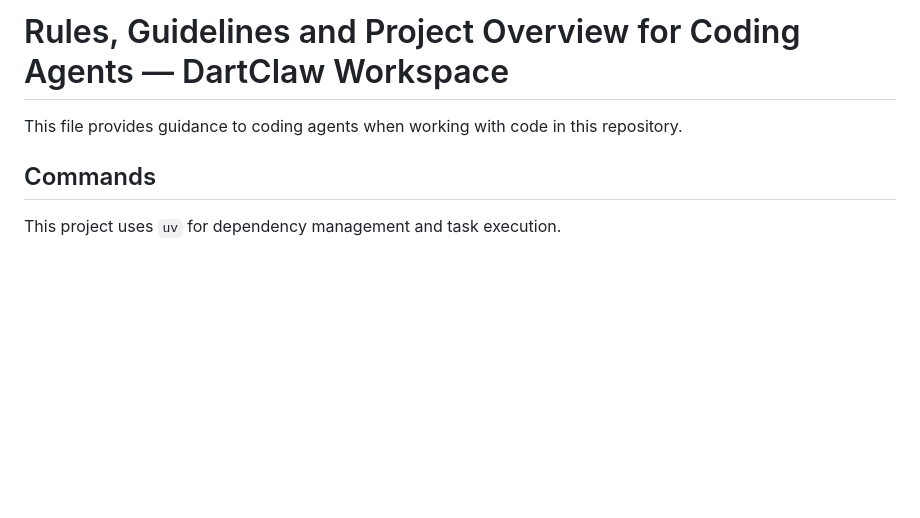
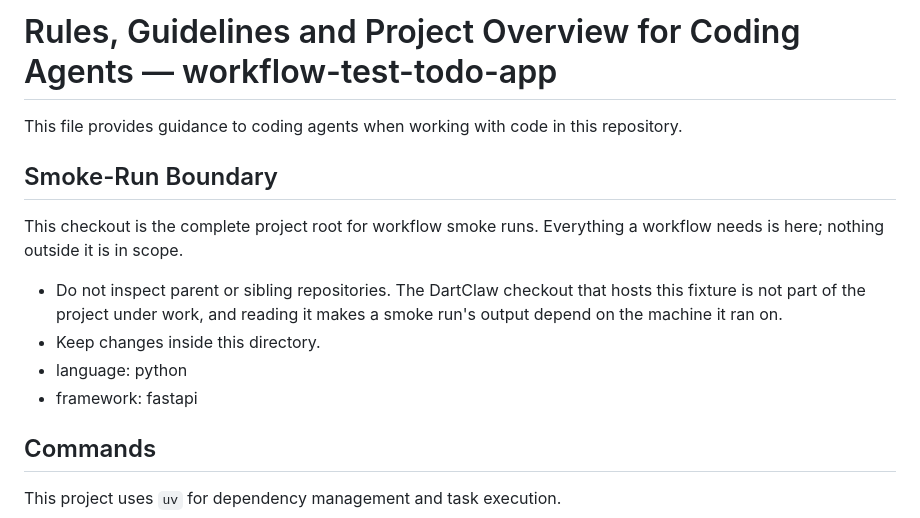
Before and after one commit to DartClaw/workflow-test-todo-app, a Markdown page: CLAUDE.md, the part around the change. Drawn GitHub-style; blank space fills up the shorter version.

Commit message:
docs: state the smoke-run boundary in the agent steering files

```diff
--- a/CLAUDE.md
+++ b/CLAUDE.md
@@ -1,6 +1,18 @@
-# Rules, Guidelines and Project Overview for Coding Agents — DartClaw Workspace
+# Rules, Guidelines and Project Overview for Coding Agents — workflow-test-todo-app
 
 This file provides guidance to coding agents when working with code in this repository.
+
+## Smoke-Run Boundary
+
+This checkout is the complete project root for workflow smoke runs. Everything a workflow
+needs is here; nothing outside it is in scope.
+
+- Do not inspect parent or sibling repositories. The DartClaw checkout that hosts this
+  fixture is not part of the project under work, and reading it makes a smoke run's output
+  depend on the machine it ran on.
+- Keep changes inside this directory.
+- language: python
+- framework: fastapi
 
 ## Commands
 
```
